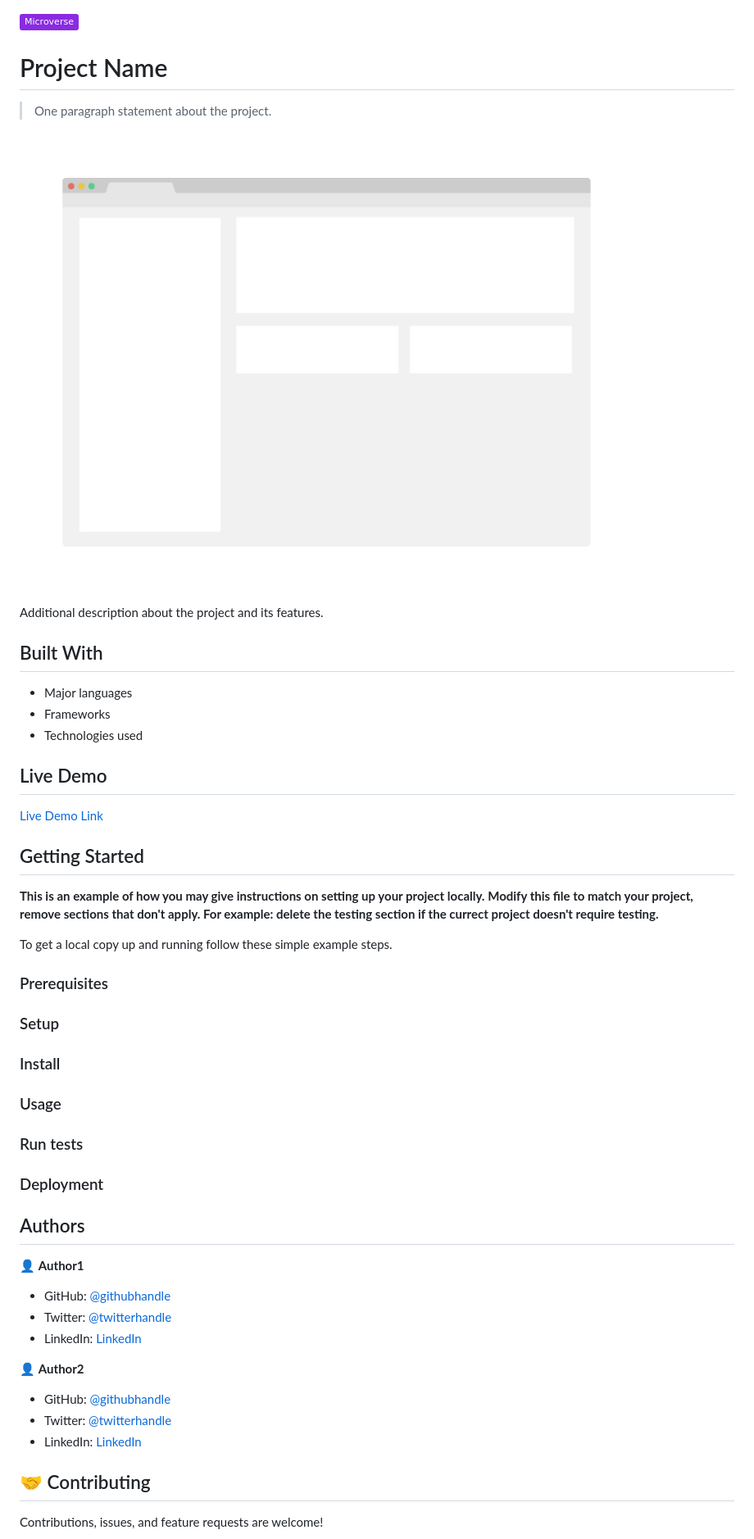
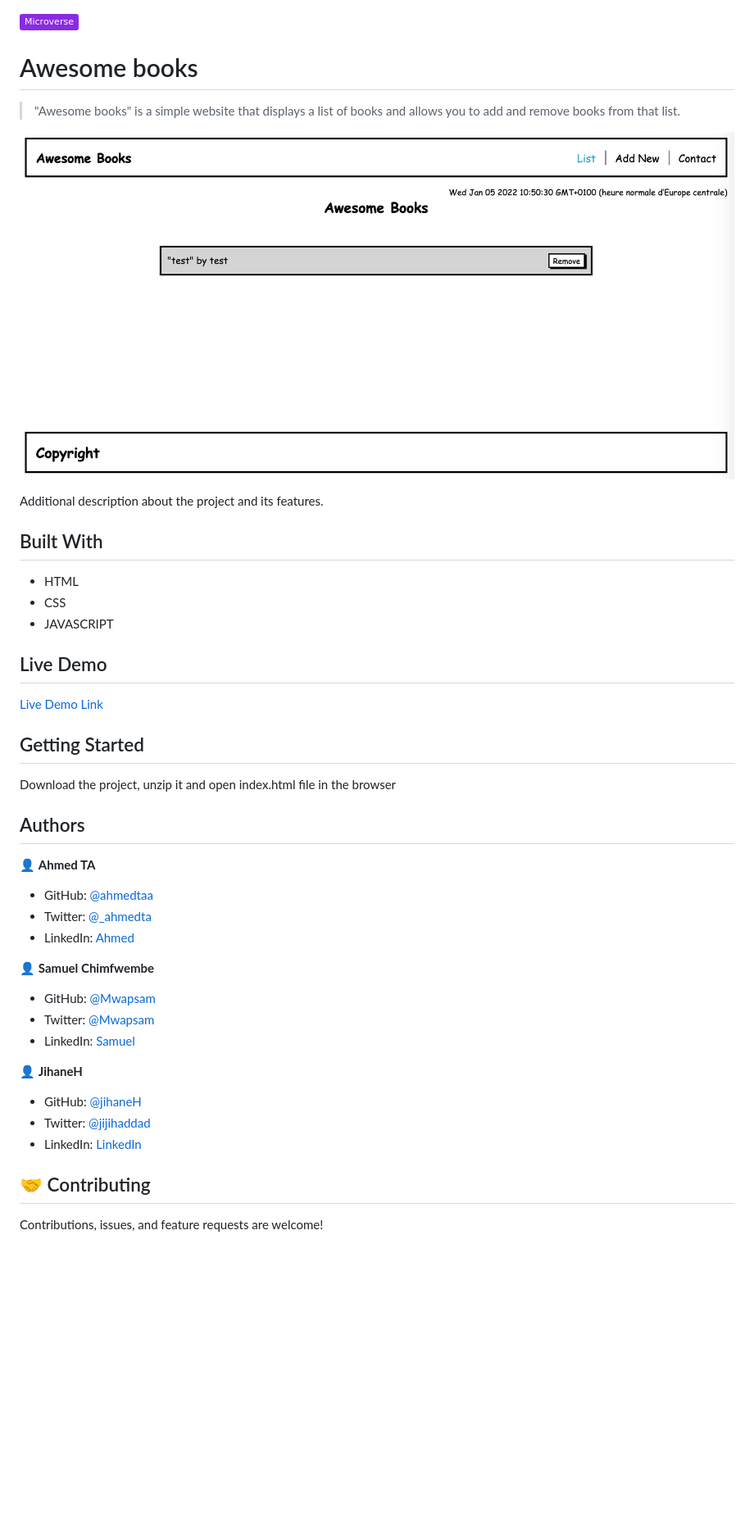
Before and after one commit to Mwapsam/awesome-book, a Markdown page: README.md, the part around the change printed below. Shown: that part at 82% size. Rendered like a GitHub page; pictures changed too: app_screenshot.png; badges without logos; blank space fills up the shorter version.

Commit message:
update awesome books

```diff
--- a/README.md
+++ b/README.md
@@ -1,8 +1,8 @@
 ![](https://img.shields.io/badge/Microverse-blueviolet)
 
-# Project Name
+# Awesome books
 
-> One paragraph statement about the project.
+> "Awesome books" is a simple website that displays a list of books and allows you to add and remove books from that list.
 
 ![screenshot](./app_screenshot.png)
 
@@ -10,9 +10,9 @@ Additional description about the project and its features.
 
 ## Built With
 
-- Major languages
-- Frameworks
-- Technologies used
+- HTML
+- CSS
+- JAVASCRIPT
 
 ## Live Demo
 
@@ -21,39 +20,27 @@ Additional description about the project and its features.
 
 ## Getting Started
 
-**This is an example of how you may give instructions on setting up your project locally.**
-**Modify this file to match your project, remove sections that don't apply. For example: delete the testing section if the currect project doesn't require testing.**
-
-
-To get a local copy up and running follow these simple example steps.
-
-### Prerequisites
-
-### Setup
-
-### Install
-
-### Usage
-
-### Run tests
-
-### Deployment
-
-
+Download the project, unzip it and open index.html file in the browser
 
 ## Authors
 
-👤 **Author1**
+👤 **Ahmed TA**
 
-- GitHub: [@githubhandle](https://github.com/githubhandle)
-- Twitter: [@twitterhandle](https://twitter.com/twitterhandle)
-- LinkedIn: [LinkedIn](https://linkedin.com/in/linkedinhandle)
+- GitHub: [@ahmedtaa](https://github.com/ahmedtaa)
+- Twitter: [@\_ahmedta](https://twitter.com/_ahmedta)
+- LinkedIn: [Ahmed](https://www.linkedin.com/in/ahmed-el-rakhawy-822ba225/)
 
-👤 **Author2**
+👤 **Samuel Chimfwembe**
 
-- GitHub: [@githubhandle](https://github.com/githubhandle)
-- Twitter: [@twitterhandle](https://twitter.com/twitterhandle)
-- LinkedIn: [LinkedIn](https://linkedin.com/in/linkedinhandle)
+- GitHub: [@Mwapsam](https://github.com/Mwapsam)
+- Twitter: [@Mwapsam](https://github.com/Mwapsam)
+- LinkedIn: [Samuel](https://www.linkedin.com/in/mwape-samuel-09a688110/)
+
+👤 **JihaneH**
+
+- GitHub: [@jihaneH](https://github.com/jihaneH)
+- Twitter: [@jijihaddad](https://twitter.com/jijihaddad)
+- LinkedIn: [LinkedIn](https://linkedin.com/in/jihane-haddad/)
 
 ## 🤝 Contributing
 
```
Also changed, not shown: other parts of README.md (+1 -8 lines), MIT.md (deleted, +0 -10 lines), 14 other files.
